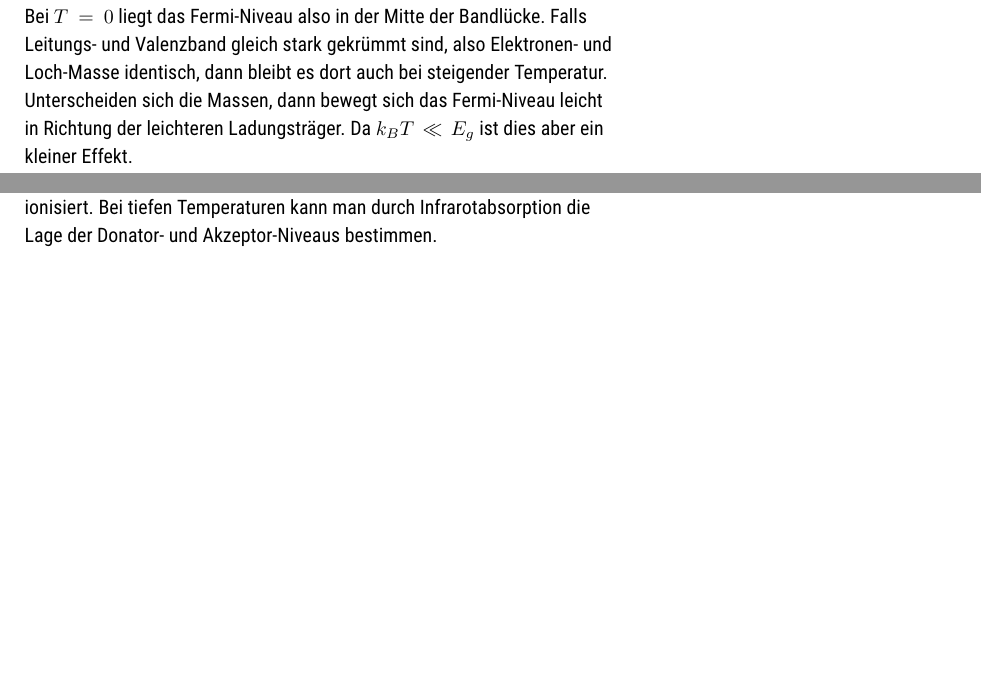
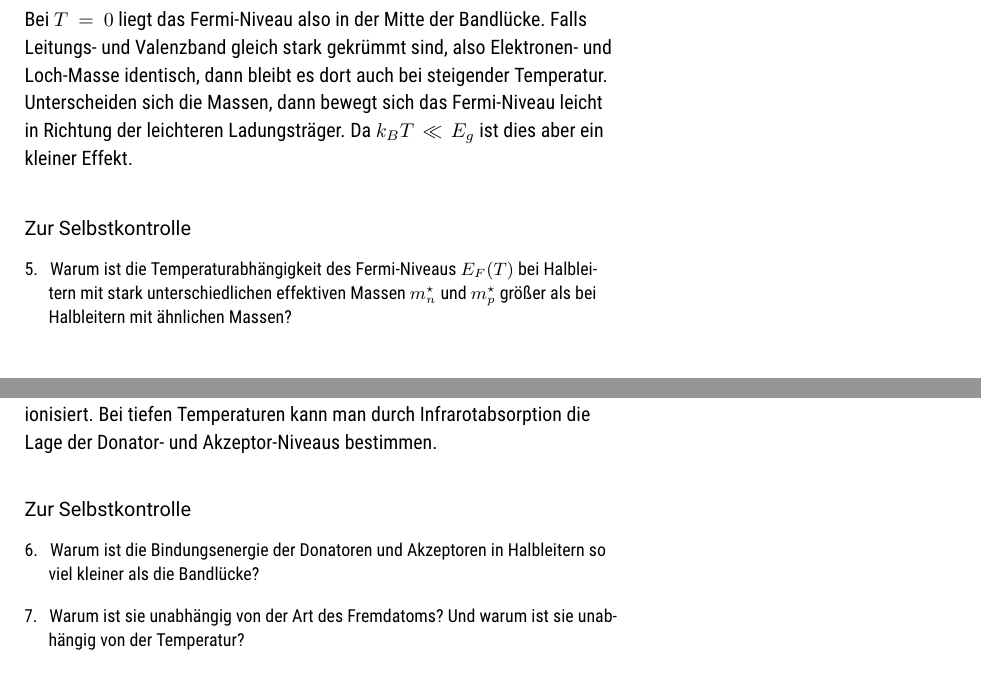
Before and after one commit to Lippitz-Lab/Festkoerper-II, a LaTeX book (EPC2_skript.tex, which reads 5_semiconductor/5_semiconductor.tex): two parts of pages 64 and 65 of 139 before the commit and two parts of pages 65 and 66 of 141 after it, joined at a grey line, cut so that both start at the same text, the shorter picture padded with empty space. The pictures show the PDF file EPC2_skript.pdf that the author committed with the source.

Commit message:
tweaks Kap 5

```diff
--- a/5_semiconductor/5_semiconductor.tex
+++ b/5_semiconductor/5_semiconductor.tex
@@ -199,6 +199,10 @@ sehen. Durch thermische Anregung entstehen Elektronen (im Leitungsband) und Löc
 Man beachte, dass zwar  $n p = $~const., aber bislang noch nicht $n=p$ gefordert wurde. Das Massenwirkungsgesetz  $n p = $~const gilt also auch für dotierte Halbleiter.
 
 
+\begin{questions}
+    \item Warum ist die Beziehung $n p = $~const. unabhängig von der Lage des Fermi-Niveaus $E_F$?
+\end{questions}
+
 
 \section{Intrinsische Ladungsträgerdichte}
 
@@ -223,6 +227,10 @@ und dann nach $E_F$ auflösen
 \end{equation}
 Bei $T=0$ liegt das Fermi-Niveau also in der Mitte der Bandlücke. Falls Leitungs- und Valenzband gleich stark gekrümmt sind, also Elektronen- und Loch-Masse identisch, dann bleibt es dort auch bei steigender Temperatur. Unterscheiden sich die Massen, dann bewegt sich das Fermi-Niveau leicht in Richtung der leichteren Ladungsträger. Da $k_B T \ll E_g$ ist dies aber ein kleiner Effekt.
 
+\begin{questions}
+    \item Warum ist die Temperaturabhängigkeit des Fermi-Niveaus $E_F(T)$ bei Halbleitern mit stark unterschiedlichen effektiven Massen $m^\star_n$ und $m^\star_p$ größer als bei Halbleitern mit ähnlichen Massen?
+\end{questions}
+
 
 \section{Dotierung}
 
@@ -244,7 +252,12 @@ Welche Bedeutung hat die Bindungsenergie des Donator-Elektrons für die Bandstru
 
 Bei Raumtemperatur sind die Störstellen mit großer Wahrscheinlichkeit ionisiert. Bei tiefen Temperaturen kann man durch Infrarotabsorption die Lage der Donator- und Akzeptor-Niveaus bestimmen.
 
-%XXXX Ende Revision March 2025
+\begin{questions}
+    \item Warum ist die Bindungsenergie der Donatoren und Akzeptoren in Halbleitern so viel kleiner als die Bandlücke?
+    \item Warum ist sie unabhängig von der Art des Fremdatoms? Und warum ist sie unabhängig von der Temperatur?
+\end{questions}
+
+
 \section{Temperaturabhängigkeit der Ladungsträgerdichte}
 
 Durch die Dotierung lässt sich die Ladungsträgerdichte einstellen, die dann aber natürlich stark temperaturabhängig ist, weil die Bindungsenergie der Störstellen relativ klein ist. Dies werden wir nun etwas genauer betrachten. Wir machen weiterhin die Näherung der Nichtentartung, also dass das Fermi-Niveau\sidenote{=chemisches Potential $\mu$} weit genug von der Bandkante entfernt ist, so dass wir die Fermi-Dirac-Verteilung mit einer Boltzmann-Verteilung nähern können. Die Ladungsträgerdichten im Leitungsband ($n$) und Valenzband ($p$) sind also wie oben
@@ -398,6 +418,10 @@ und $d_p$ analog. typischerweise ist $e V_D \approx E_g \approx 1 $~eV, und $n_{
     \inputtikz{\currfiledir Schottky_modell}
     \caption{Schottky-Modell der Raumladungszone}
 \end{figure}
+
+\begin{questions}
+    \item Warum ist die Breite der Raumladungszone $d$ unabhängig von der Temperatur?
+\end{questions}
 
 \section*{Externe Spannung und Strom-Spannungs-Kennlinie}
 
```
Also changed, not shown: EPC2_skript.pdf, 5_semiconductor/5_semiconductor.tex (27 more changed lines).
